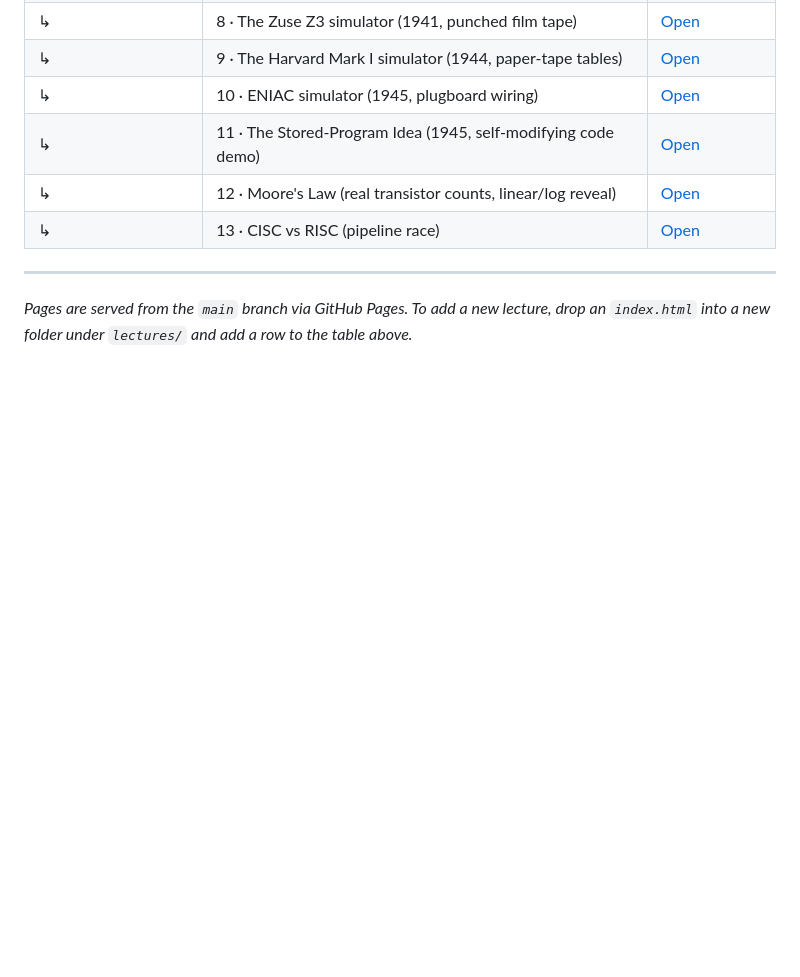
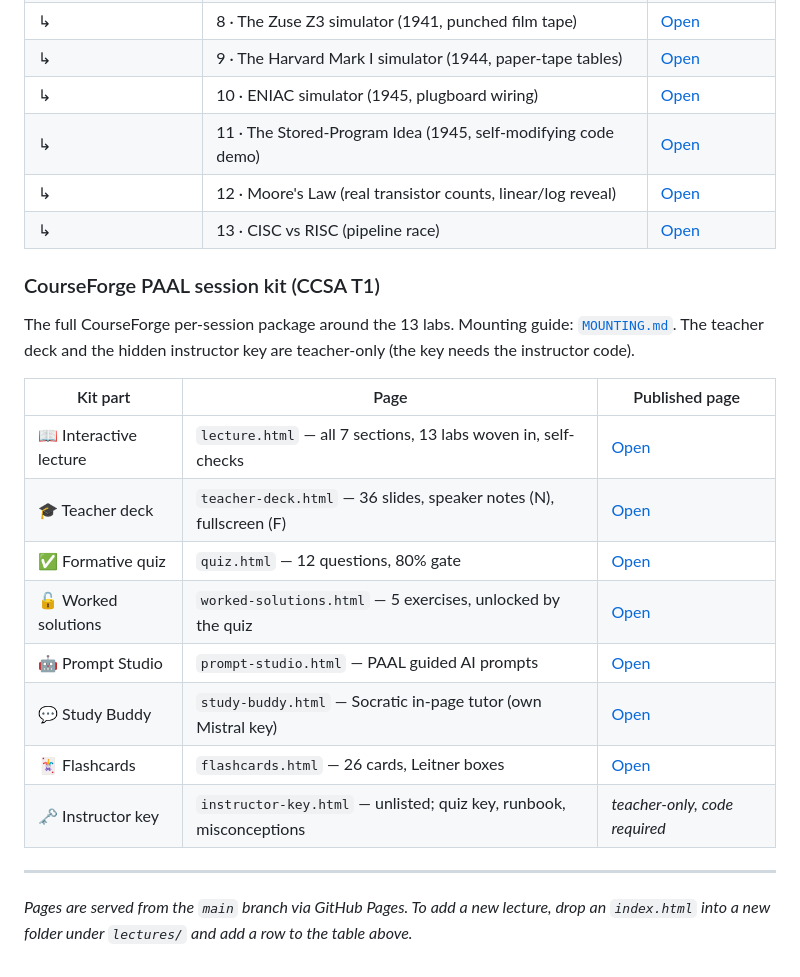
Before and after one commit to eamcmx/New-lectures, a Markdown page: README.md, the part around the change. Rendered like a GitHub page; blank space fills up the shorter version.

Commit message:
Add CourseForge PAAL kit rows to README
Co-Authored-By: Claude Fable 5 <noreply@anthropic.com>
Claude-Session: https://claude.ai/code/session_01WXKDDznJrokPhYQ6Jd1XnD

```diff
--- a/README.md
+++ b/README.md
@@ -90,6 +90,21 @@ Thirteen interactive explorations for the introduction lecture — the road from
 | ↳ | 12 · Moore's Law (real transistor counts, linear/log reveal) | [Open](https://eamcmx.github.io/New-lectures/lectures/ccsa-intro/moore.html) |
 | ↳ | 13 · CISC vs RISC (pipeline race) | [Open](https://eamcmx.github.io/New-lectures/lectures/ccsa-intro/cisc-risc.html) |
 
+### CourseForge PAAL session kit (CCSA T1)
+
+The full CourseForge per-session package around the 13 labs. Mounting guide: [`MOUNTING.md`](lectures/ccsa-intro/MOUNTING.md). The teacher deck and the hidden instructor key are teacher-only (the key needs the instructor code).
+
+| Kit part | Page | Published page |
+|----------|------|----------------|
+| 📖 Interactive lecture | `lecture.html` — all 7 sections, 13 labs woven in, self-checks | [Open](https://eamcmx.github.io/New-lectures/lectures/ccsa-intro/lecture.html) |
+| 🎓 Teacher deck | `teacher-deck.html` — 36 slides, speaker notes (N), fullscreen (F) | [Open](https://eamcmx.github.io/New-lectures/lectures/ccsa-intro/teacher-deck.html) |
+| ✅ Formative quiz | `quiz.html` — 12 questions, 80% gate | [Open](https://eamcmx.github.io/New-lectures/lectures/ccsa-intro/quiz.html) |
+| 🔓 Worked solutions | `worked-solutions.html` — 5 exercises, unlocked by the quiz | [Open](https://eamcmx.github.io/New-lectures/lectures/ccsa-intro/worked-solutions.html) |
+| 🤖 Prompt Studio | `prompt-studio.html` — PAAL guided AI prompts | [Open](https://eamcmx.github.io/New-lectures/lectures/ccsa-intro/prompt-studio.html) |
+| 💬 Study Buddy | `study-buddy.html` — Socratic in-page tutor (own Mistral key) | [Open](https://eamcmx.github.io/New-lectures/lectures/ccsa-intro/study-buddy.html) |
+| 🃏 Flashcards | `flashcards.html` — 26 cards, Leitner boxes | [Open](https://eamcmx.github.io/New-lectures/lectures/ccsa-intro/flashcards.html) |
+| 🗝 Instructor key | `instructor-key.html` — unlisted; quiz key, runbook, misconceptions | *teacher-only, code required* |
+
 ---
 
 *Pages are served from the `main` branch via GitHub Pages. To add a new lecture, drop an `index.html` into a new folder under `lectures/` and add a row to the table above.*
```
